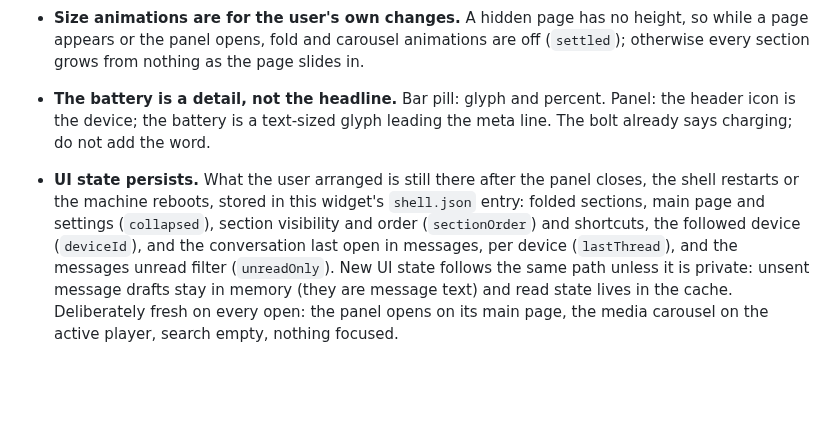
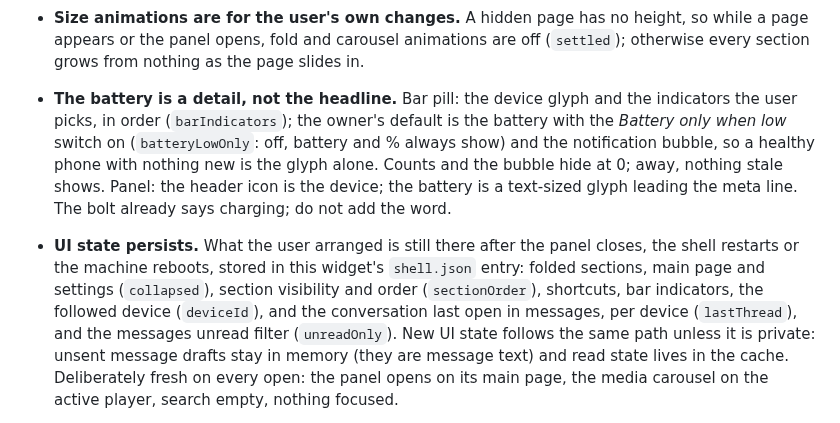
Before and after one commit to sceny/omarchy-devices, a Markdown page: AGENTS.md, the part around the change. Rendered like a GitHub page; blank space fills up the shorter version.

```diff
--- a/AGENTS.md
+++ b/AGENTS.md
@@ -86,13 +86,18 @@ Each rule records a fault that was hit or a decision the owner made.
   height, so while a page appears or the panel opens, fold and carousel
   animations are off (`settled`); otherwise every section grows from nothing
   as the page slides in.
-- **The battery is a detail, not the headline.** Bar pill: glyph and percent.
-  Panel: the header icon is the device; the battery is a text-sized glyph
-  leading the meta line. The bolt already says charging; do not add the word.
+- **The battery is a detail, not the headline.** Bar pill: the device glyph
+  and the indicators the user picks, in order (`barIndicators`); the owner's
+  default is the battery with the *Battery only when low* switch on
+  (`batteryLowOnly`: off, battery and % always show) and the notification
+  bubble, so a healthy phone with nothing new is the glyph
+  alone. Counts and the bubble hide at 0; away, nothing stale shows. Panel:
+  the header icon is the device; the battery is a text-sized glyph leading
+  the meta line. The bolt already says charging; do not add the word.
 - **UI state persists.** What the user arranged is still there after the
   panel closes, the shell restarts or the machine reboots, stored in this
   widget's `shell.json` entry: folded sections, main page and settings (`collapsed`), section
-  visibility and order (`sectionOrder`) and shortcuts, the followed device (`deviceId`), and the
+  visibility and order (`sectionOrder`), shortcuts, bar indicators, the followed device (`deviceId`), and the
   conversation last open in messages, per device (`lastThread`), and the
   messages unread filter (`unreadOnly`). New UI
   state follows the same path unless it is private: unsent message drafts
```
Also changed, not shown: CHANGELOG.md (+5 -0 lines), README.md (+12 -5 lines), docs/settings.png, 8 other files.
